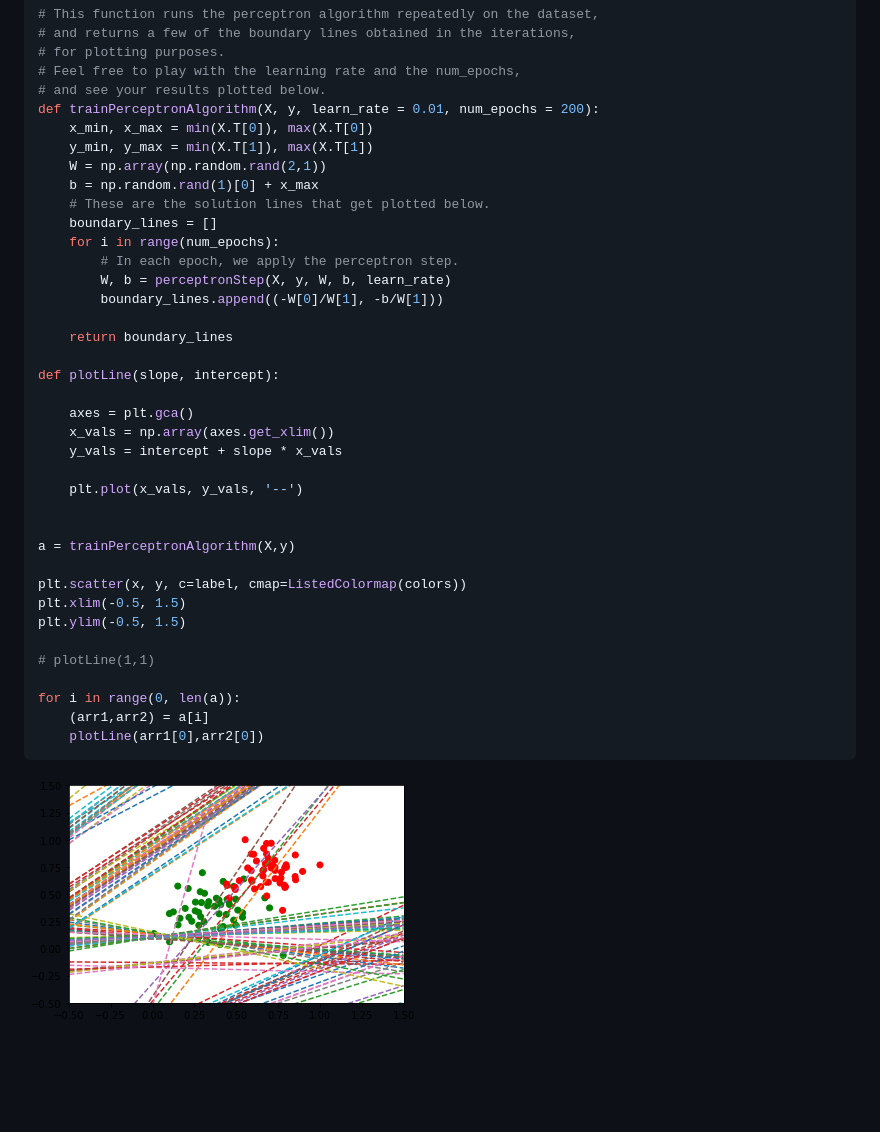
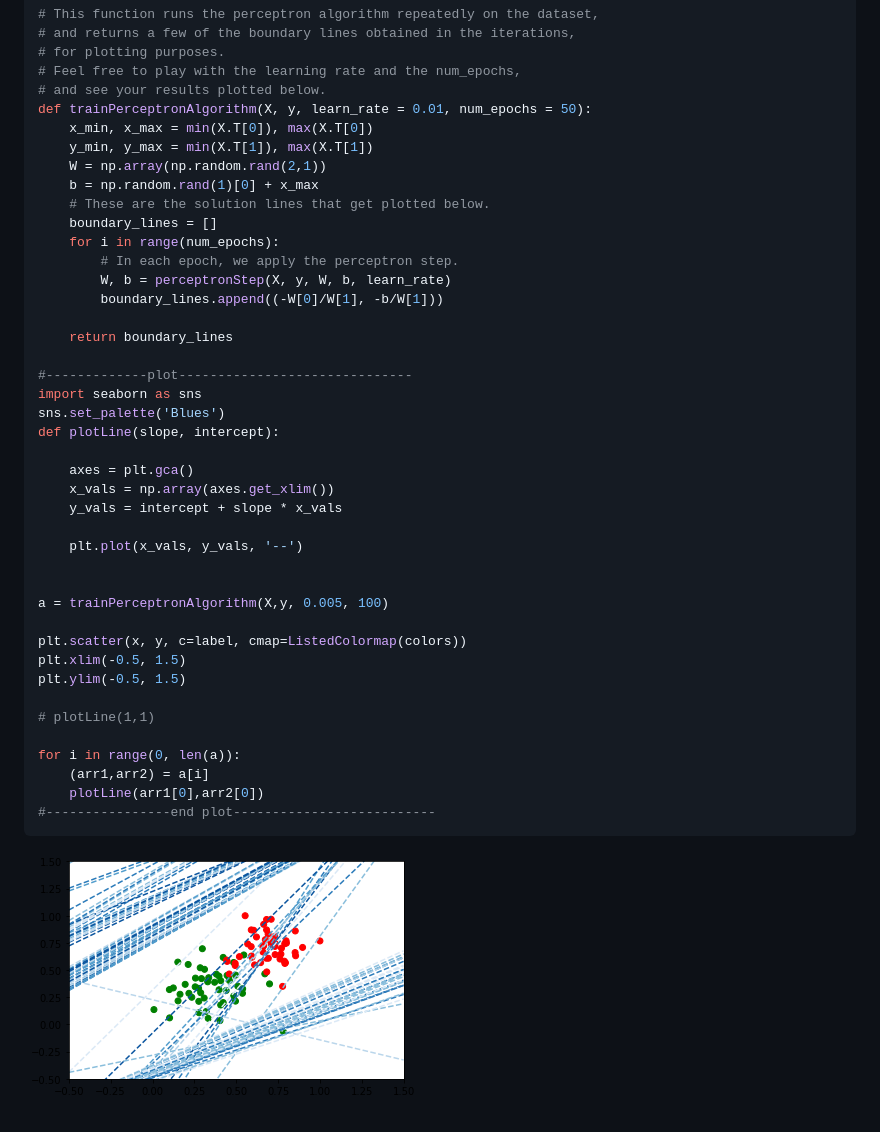
Before and after one commit to dylan-shao/ML-DS-Udacity_Data_Scientist_Nanodegree, a Markdown page: Perceptron/README.md, the part around the change. GitHub-like rendering; pictures changed too: Perceptron/output_2_0.png; blank space fills up the shorter version.

Commit message:
Perceptron plot update

````diff
--- a/Perceptron/README.md
+++ b/Perceptron/README.md
@@ -86,7 +86,7 @@ def perceptronStep(X, y, W, b, learn_rate = 0.01):
 # for plotting purposes.
 # Feel free to play with the learning rate and the num_epochs,
 # and see your results plotted below.
-def trainPerceptronAlgorithm(X, y, learn_rate = 0.01, num_epochs = 200):
+def trainPerceptronAlgorithm(X, y, learn_rate = 0.01, num_epochs = 50):
     x_min, x_max = min(X.T[0]), max(X.T[0])
     y_min, y_max = min(X.T[1]), max(X.T[1])
     W = np.array(np.random.rand(2,1))
@@ -100,6 +100,9 @@ def trainPerceptronAlgorithm(X, y, learn_rate = 0.01, num_epochs = 200):
 
     return boundary_lines
 
+#-------------plot------------------------------
+import seaborn as sns
+sns.set_palette('Blues')
 def plotLine(slope, intercept):
 
     axes = plt.gca()
@@ -109,7 +112,7 @@ def plotLine(slope, intercept):
     plt.plot(x_vals, y_vals, '--')
 
 
-a = trainPerceptronAlgorithm(X,y)
+a = trainPerceptronAlgorithm(X,y, 0.005, 100)
 
 plt.scatter(x, y, c=label, cmap=ListedColormap(colors))
 plt.xlim(-0.5, 1.5)
@@ -120,6 +123,7 @@ plt.ylim(-0.5, 1.5)
 for i in range(0, len(a)):
     (arr1,arr2) = a[i]
     plotLine(arr1[0],arr2[0])
+#----------------end plot--------------------------
 ```
 
 
````
Also changed, not shown: 1 other file.
